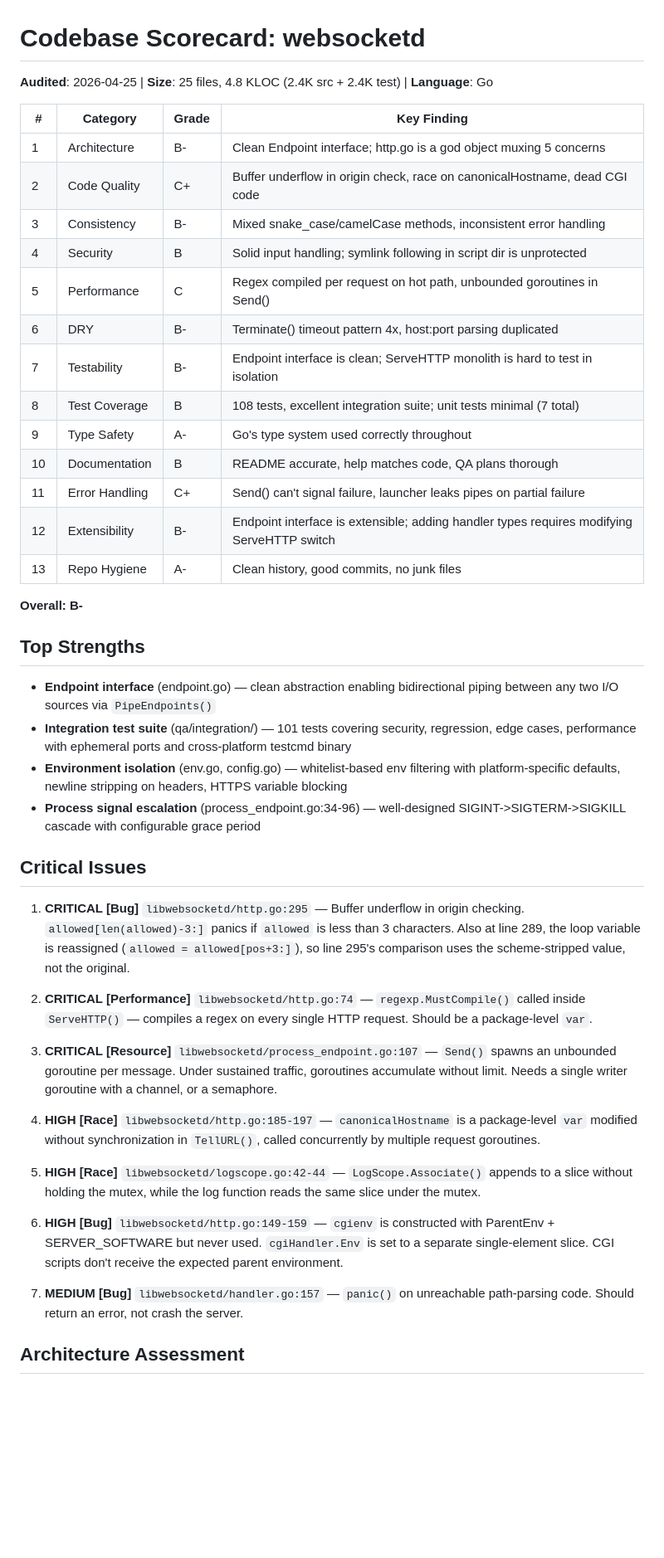
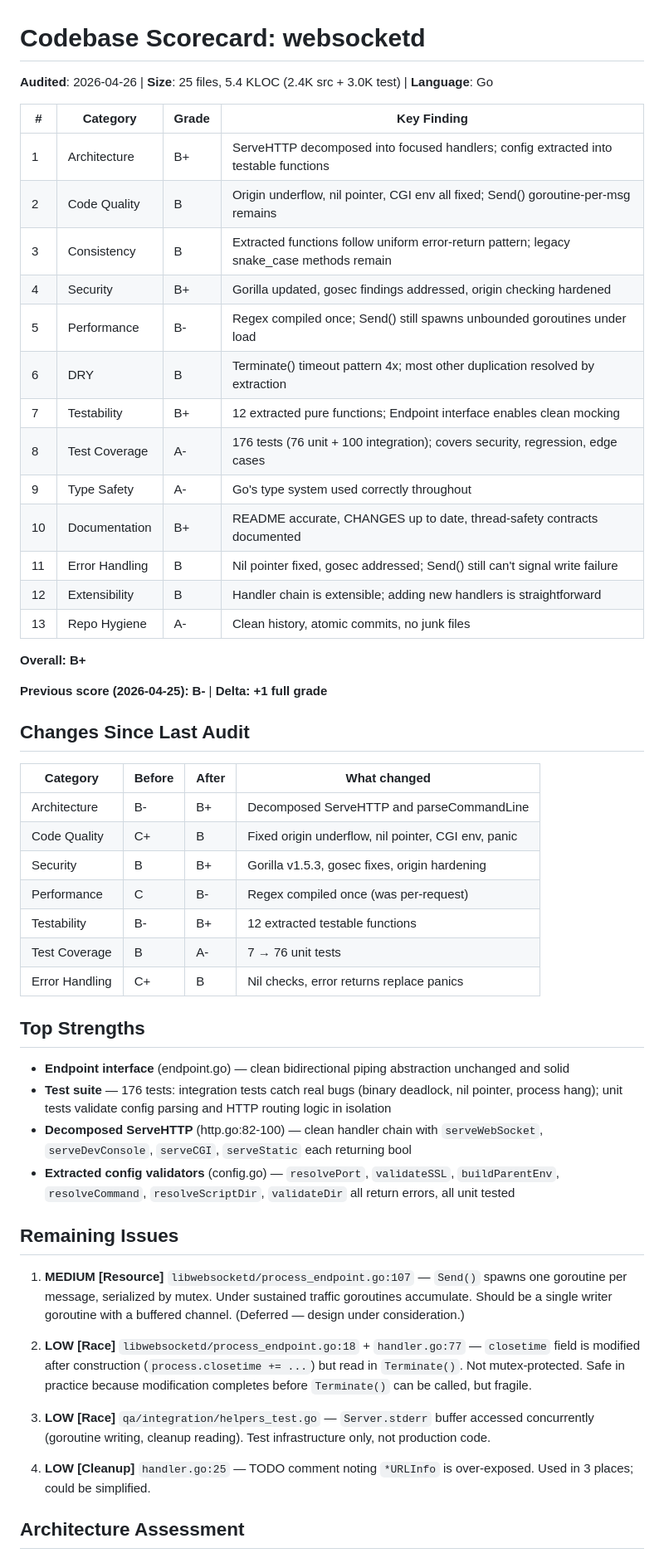
Before and after one commit to joewalnes/websocketd, a Markdown page: SCORECARD.md, the part around one of its changes. Shown at 83% size. Drawn GitHub-style; blank space fills up the shorter version.

Commit message:
Update SCORECARD.md: B- → B+ after decomposition and bug fixes
176 tests (76 unit + 100 integration), 10+ bugs fixed, ServeHTTP and
parseCommandLine decomposed into testable functions.

Co-Authored-By: Claude Opus 4.6 (1M context) <noreply@anthropic.com>

```diff
--- a/SCORECARD.md
+++ b/SCORECARD.md
@@ -1,47 +1,55 @@
 # Codebase Scorecard: websocketd
 
-**Audited**: 2026-04-25 | **Size**: 25 files, 4.8 KLOC (2.4K src + 2.4K test) | **Language**: Go
+**Audited**: 2026-04-26 | **Size**: 25 files, 5.4 KLOC (2.4K src + 3.0K test) | **Language**: Go
 
 | # | Category | Grade | Key Finding |
 |---|----------|-------|-------------|
-| 1 | Architecture | B- | Clean Endpoint interface; http.go is a god object muxing 5 concerns |
-| 2 | Code Quality | C+ | Buffer underflow in origin check, race on canonicalHostname, dead CGI code |
-| 3 | Consistency | B- | Mixed snake_case/camelCase methods, inconsistent error handling |
-| 4 | Security | B | Solid input handling; symlink following in script dir is unprotected |
-| 5 | Performance | C | Regex compiled per request on hot path, unbounded goroutines in Send() |
-| 6 | DRY | B- | Terminate() timeout pattern 4x, host:port parsing duplicated |
-| 7 | Testability | B- | Endpoint interface is clean; ServeHTTP monolith is hard to test in isolation |
-| 8 | Test Coverage | B | 108 tests, excellent integration suite; unit tests minimal (7 total) |
+| 1 | Architecture | B+ | ServeHTTP decomposed into focused handlers; config extracted into testable functions |
+| 2 | Code Quality | B | Origin underflow, nil pointer, CGI env all fixed; Send() goroutine-per-msg remains |
+| 3 | Consistency | B | Extracted functions follow uniform error-return pattern; legacy snake_case methods remain |
+| 4 | Security | B+ | Gorilla updated, gosec findings addressed, origin checking hardened |
+| 5 | Performance | B- | Regex compiled once; Send() still spawns unbounded goroutines under load |
+| 6 | DRY | B | Terminate() timeout pattern 4x; most other duplication resolved by extraction |
+| 7 | Testability | B+ | 12 extracted pure functions; Endpoint interface enables clean mocking |
+| 8 | Test Coverage | A- | 176 tests (76 unit + 100 integration); covers security, regression, edge cases |
 | 9 | Type Safety | A- | Go's type system used correctly throughout |
-| 10 | Documentation | B | README accurate, help matches code, QA plans thorough |
-| 11 | Error Handling | C+ | Send() can't signal failure, launcher leaks pipes on partial failure |
-| 12 | Extensibility | B- | Endpoint interface is extensible; adding handler types requires modifying ServeHTTP switch |
-| 13 | Repo Hygiene | A- | Clean history, good commits, no junk files |
+| 10 | Documentation | B+ | README accurate, CHANGES up to date, thread-safety contracts documented |
+| 11 | Error Handling | B | Nil pointer fixed, gosec addressed; Send() still can't signal write failure |
+| 12 | Extensibility | B | Handler chain is extensible; adding new handlers is straightforward |
+| 13 | Repo Hygiene | A- | Clean history, atomic commits, no junk files |
 
-**Overall: B-**
+**Overall: B+**
+
+**Previous score (2026-04-25): B-** | **Delta: +1 full grade**
+
+## Changes Since Last Audit
+
+| Category | Before | After | What changed |
+|----------|--------|-------|--------------|
+| Architecture | B- | B+ | Decomposed ServeHTTP and parseCommandLine |
+| Code Quality | C+ | B | Fixed origin underflow, nil pointer, CGI env, panic |
+| Security | B | B+ | Gorilla v1.5.3, gosec fixes, origin hardening |
+| Performance | C | B- | Regex compiled once (was per-request) |
+| Testability | B- | B+ | 12 extracted testable functions |
+| Test Coverage | B | A- | 7 → 76 unit tests |
+| Error Handling | C+ | B | Nil checks, error returns replace panics |
 
 ## Top Strengths
 
-- **Endpoint interface** (endpoint.go) — clean abstraction enabling bidirectional piping between any two I/O sources via `PipeEndpoints()`
-- **Integration test suite** (qa/integration/) — 101 tests covering security, regression, edge cases, performance with ephemeral ports and cross-platform testcmd binary
-- **Environment isolation** (env.go, config.go) — whitelist-based env filtering with platform-specific defaults, newline stripping on headers, HTTPS variable blocking
-- **Process signal escalation** (process_endpoint.go:34-96) — well-designed SIGINT->SIGTERM->SIGKILL cascade with configurable grace period
+- **Endpoint interface** (endpoint.go) — clean bidirectional piping abstraction unchanged and solid
+- **Test suite** — 176 tests: integration tests catch real bugs (binary deadlock, nil pointer, process hang); unit tests validate config parsing and HTTP routing logic in isolation
+- **Decomposed ServeHTTP** (http.go:82-100) — clean handler chain with `serveWebSocket`, `serveDevConsole`, `serveCGI`, `serveStatic` each returning bool
+- **Extracted config validators** (config.go) — `resolvePort`, `validateSSL`, `buildParentEnv`, `resolveCommand`, `resolveScriptDir`, `validateDir` all return errors, all unit tested
 
-## Critical Issues
+## Remaining Issues
 
-1. **CRITICAL [Bug]** `libwebsocketd/http.go:295` — Buffer underflow in origin checking. `allowed[len(allowed)-3:]` panics if `allowed` is less than 3 characters. Also at line 289, the loop variable is reassigned (`allowed = allowed[pos+3:]`), so line 295's comparison uses the scheme-stripped value, not the original.
+1. **MEDIUM [Resource]** `libwebsocketd/process_endpoint.go:107` — `Send()` spawns one goroutine per message, serialized by mutex. Under sustained traffic goroutines accumulate. Should be a single writer goroutine with a buffered channel. (Deferred — design under consideration.)
 
-2. **CRITICAL [Performance]** `libwebsocketd/http.go:74` — `regexp.MustCompile()` called inside `ServeHTTP()` — compiles a regex on every single HTTP request. Should be a package-level `var`.
+2. **LOW [Race]** `libwebsocketd/process_endpoint.go:18` + `handler.go:77` — `closetime` field is modified after construction (`process.closetime += ...`) but read in `Terminate()`. Not mutex-protected. Safe in practice because modification completes before `Terminate()` can be called, but fragile.
 
-3. **CRITICAL [Resource]** `libwebsocketd/process_endpoint.go:107` — `Send()` spawns an unbounded goroutine per message. Under sustained traffic, goroutines accumulate without limit. Needs a single writer goroutine with a channel, or a semaphore.
+3. **LOW [Race]** `qa/integration/helpers_test.go` — `Server.stderr` buffer accessed concurrently (goroutine writing, cleanup reading). Test infrastructure only, not production code.
 
-4. **HIGH [Race]** `libwebsocketd/http.go:185-197` — `canonicalHostname` is a package-level `var` modified without synchronization in `TellURL()`, called concurrently by multiple request goroutines.
-
-5. **HIGH [Race]** `libwebsocketd/logscope.go:42-44` — `LogScope.Associate()` appends to a slice without holding the mutex, while the log function reads the same slice under the mutex.
-
-6. **HIGH [Bug]** `libwebsocketd/http.go:149-159` — `cgienv` is constructed with ParentEnv + SERVER_SOFTWARE but never used. `cgiHandler.Env` is set to a separate single-element slice. CGI scripts don't receive the expected parent environment.
-
-7. **MEDIUM [Bug]** `libwebsocketd/handler.go:157` — `panic()` on unreachable path-parsing code. Should return an error, not crash the server.
+4. **LOW [Cleanup]** `handler.go:25` — TODO comment noting `*URLInfo` is over-exposed. Used in 3 places; could be simplified.
 
 ## Architecture Assessment
 
```
Also changed, not shown: other parts of SCORECARD.md (+9 -15 lines).
